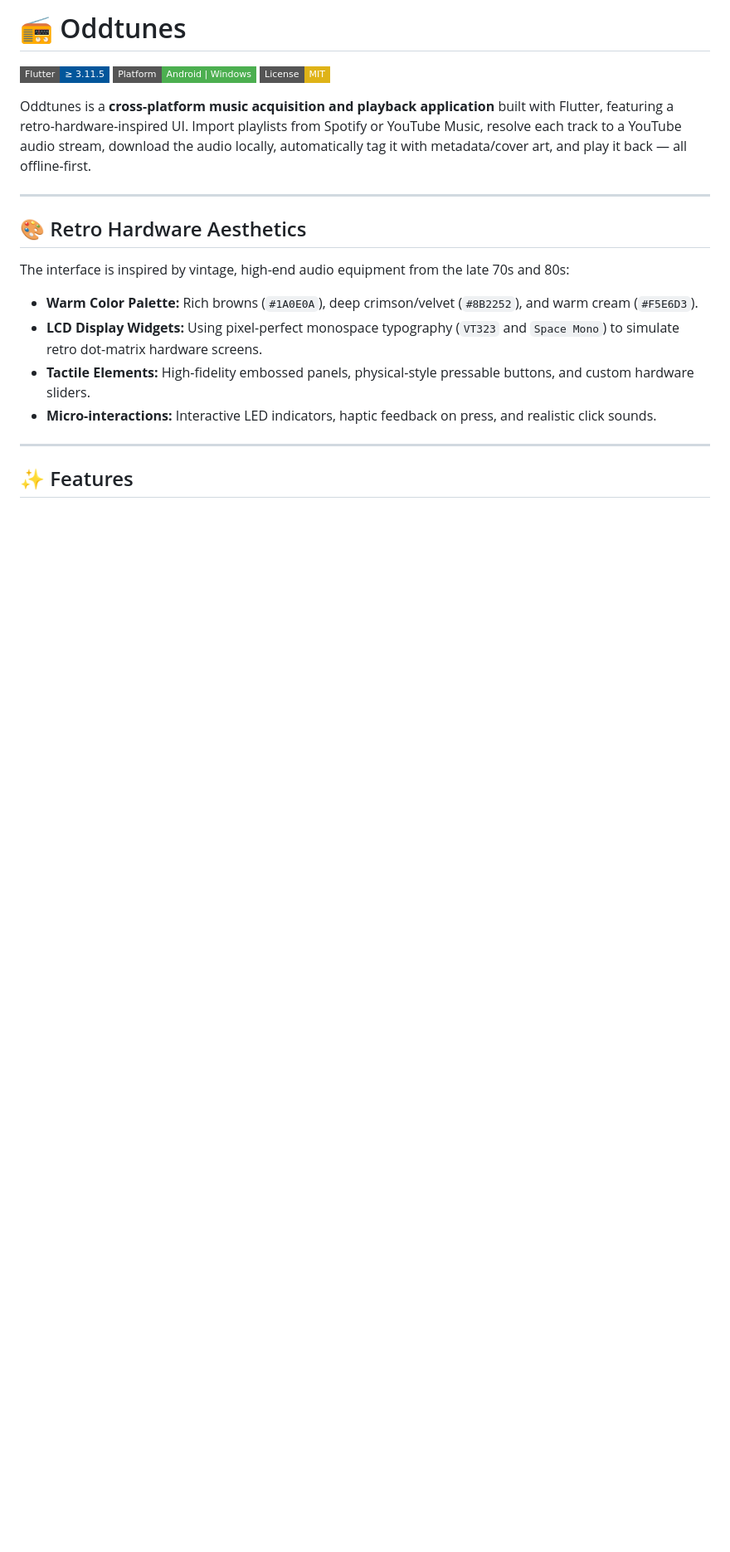
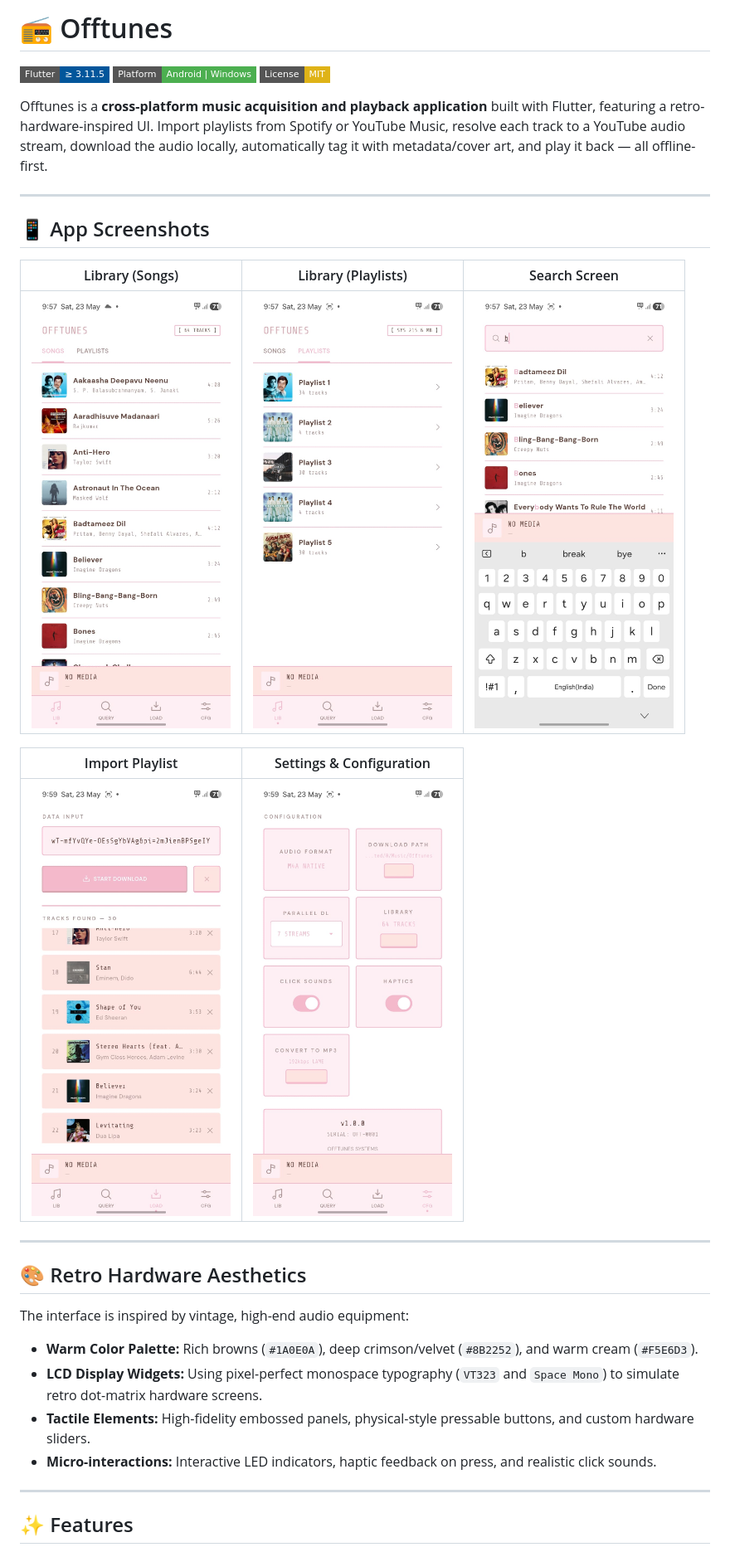
Before and after one commit to dynamo1c/Offtunes, a Markdown page: README.md, the part around the change. Shown at 83% size. GitHub-like rendering; pictures changed too: assets/showcase/import_screen.png (added), assets/showcase/playlists_list.png (added), assets/showcase/search_screen.png (added); badges without logos; blank space fills up the shorter version.

Commit message:
docs: rename to Offtunes and add beautiful screenshot showcase in README

```diff
--- a/README.md
+++ b/README.md
@@ -1,16 +1,28 @@
-# 📻 Oddtunes
+# 📻 Offtunes
 
 [![Flutter](https://img.shields.io/badge/Flutter-%E2%89%A5%203.11.5-02569B?logo=flutter&style=flat-square)](https://flutter.dev)
 [![Platform](https://img.shields.io/badge/Platform-Android%20%7C%20Windows-4caf50?style=flat-square)](#)
 [![License](https://img.shields.io/badge/License-MIT-yellow.svg?style=flat-square)](#)
 
-Oddtunes is a **cross-platform music acquisition and playback application** built with Flutter, featuring a retro-hardware-inspired UI. Import playlists from Spotify or YouTube Music, resolve each track to a YouTube audio stream, download the audio locally, automatically tag it with metadata/cover art, and play it back — all offline-first.
+Offtunes is a **cross-platform music acquisition and playback application** built with Flutter, featuring a retro-hardware-inspired UI. Import playlists from Spotify or YouTube Music, resolve each track to a YouTube audio stream, download the audio locally, automatically tag it with metadata/cover art, and play it back — all offline-first.
+
+---
+
+## 📱 App Screenshots
+
+| Library (Songs) | Library (Playlists) | Search Screen |
+| :---: | :---: | :---: |
+| <img src="assets/showcase/songs_list.png" width="240" alt="Songs List"/> | <img src="assets/showcase/playlists_list.png" width="240" alt="Playlists List"/> | <img src="assets/showcase/search_screen.png" width="240" alt="Search Screen"/> |
+
+| Import Playlist | Settings & Configuration |
+| :---: | :---: |
+| <img src="assets/showcase/import_screen.png" width="240" alt="Import Screen"/> | <img src="assets/showcase/settings_screen.png" width="240" alt="Settings Screen"/> |
 
 ---
 
 ## 🎨 Retro Hardware Aesthetics
 
-The interface is inspired by vintage, high-end audio equipment from the late 70s and 80s:
+The interface is inspired by vintage, high-end audio equipment:
 *   **Warm Color Palette:** Rich browns (`#1A0E0A`), deep crimson/velvet (`#8B2252`), and warm cream (`#F5E6D3`).
 *   **LCD Display Widgets:** Using pixel-perfect monospace typography (`VT323` and `Space Mono`) to simulate retro dot-matrix hardware screens.
 *   **Tactile Elements:** High-fidelity embossed panels, physical-style pressable buttons, and custom hardware sliders.
```
